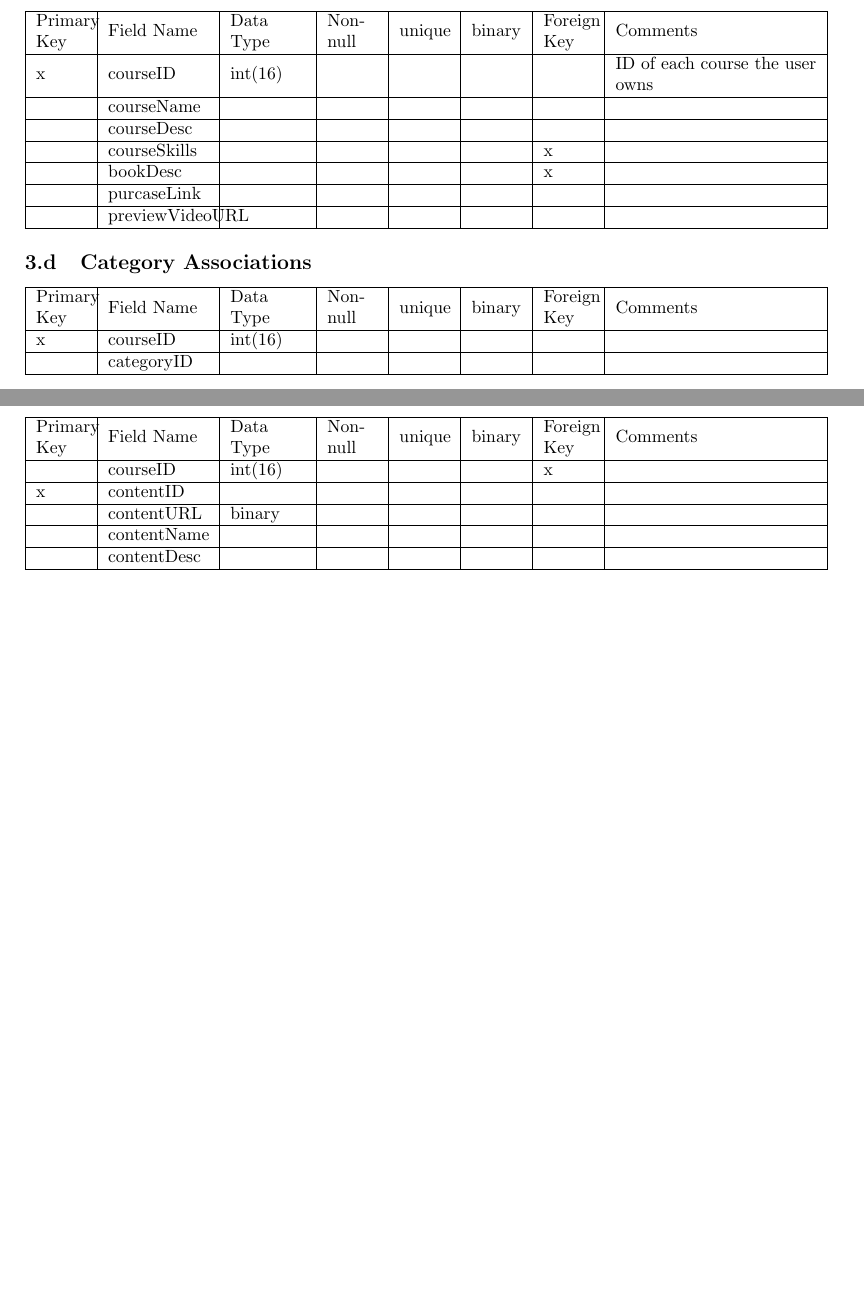
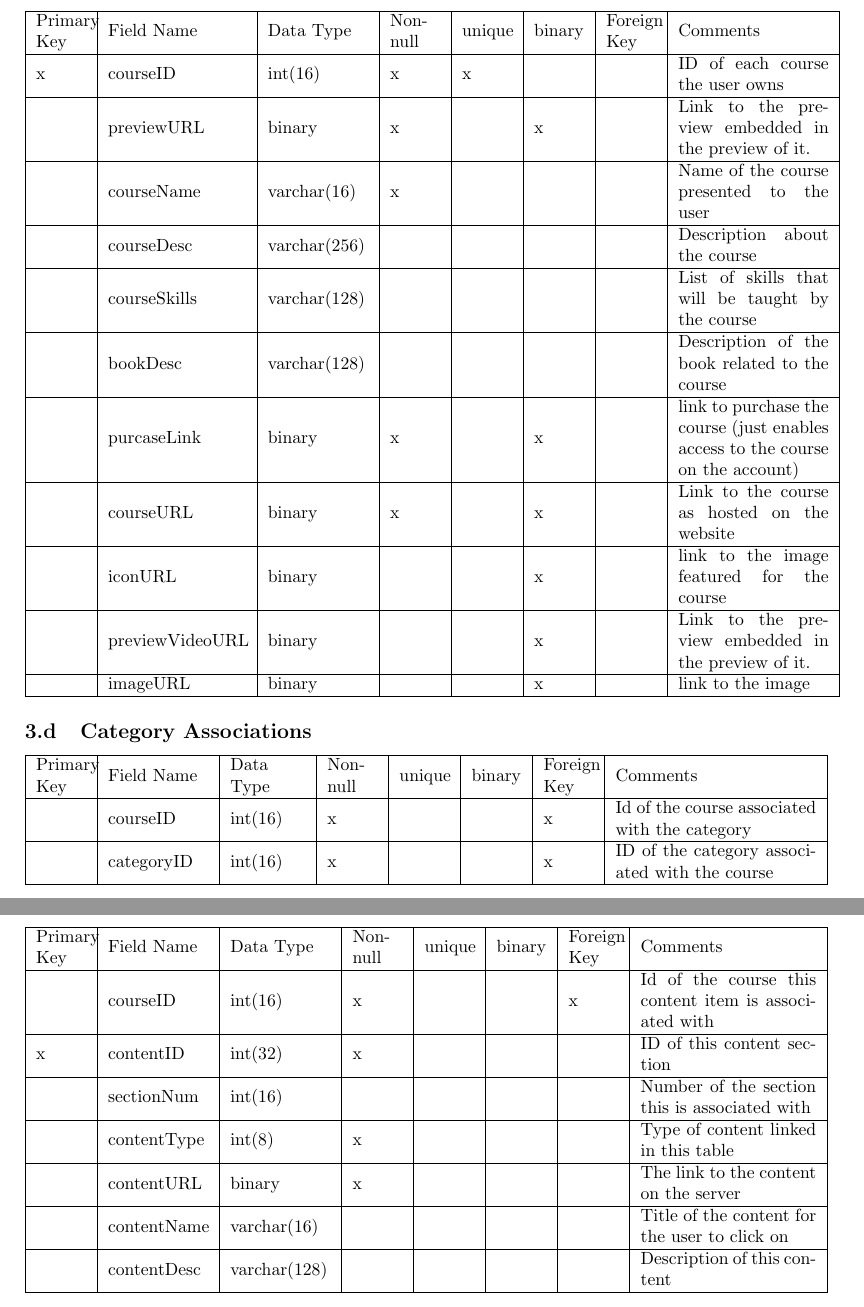
Before and after one commit to 1103s/sesha2, a LaTeX document (project5_ER_Diagram.tex): two parts of pages 16 and 18 of 18 before the commit and two parts of pages 19 and 20 of 21 after it, joined at a grey line, cut so that both start at the same text, the shorter picture padded with empty space. Compiled offline with pdfLaTeX.

Commit message:
Finishing the ER diagram file

```diff
--- a/project5_ER_Diagram.tex
+++ b/project5_ER_Diagram.tex
@@ -397,23 +397,31 @@ Implementation details for each page follow.
 \end{tabular}
 
 \subsection{Course table}
-\begin{tabular}{|m{1cm} | m{2cm} | m{1.5cm}| m{1cm} | m{1cm}| m{1cm} | m{1cm}| m{4cm}| }
+\begin{tabular}{|m{1cm} | m{2.75cm} | m{2cm}| m{1cm} | m{1cm}| m{1cm} | m{1cm}| m{3cm}| }
   \hline
   Primary Key & Field Name & Data Type & Non-null & unique & binary & Foreign Key & Comments\\
   \hline
-  x & courseID & int(16) & & & & & ID of each course the user owns\\
+  x & courseID & int(16) & x & x & & & ID of each course the user owns\\
   \hline
-   & courseName & & & & & &\\
+   & previewURL & binary & x & & x & & Link to the preview embedded in the preview of it.\\
   \hline
-   & courseDesc & & & & & &\\
+   & courseName & varchar(16) & x & & & & Name of the course presented to the user\\
   \hline
-   & courseSkills & & & & & x &\\
+   & courseDesc & varchar(256) & & & & & Description about the course\\
   \hline
-   & bookDesc & & & & & x &\\
+   & courseSkills & varchar(128) & & & & & List of skills that will be taught by the course\\
   \hline
-   & purcaseLink & & & & & &\\
+   & bookDesc & varchar(128) & & & & & Description of the book related to the course\\
   \hline
-   & previewVideoURL & & & & & &\\
+   & purcaseLink & binary & x & & x & & link to purchase the course (just enables access to the course on the account)\\
+  \hline
+   & courseURL & binary & x & & x & & Link to the course as hosted on the website\\
+  \hline
+   & iconURL & binary & & & x & & link to the image featured for the course\\
+  \hline
+   & previewVideoURL & binary & & & x & & Link to the preview embedded in the preview of it.\\
+  \hline
+   & imageURL & binary & & & x & & link to the image\\
   \hline
 \end{tabular}
 
@@ -422,9 +430,9 @@ Implementation details for each page follow.
   \hline
   Primary Key & Field Name & Data Type & Non-null & unique & binary & Foreign Key & Comments\\
   \hline
-  x & courseID & int(16) & & & & &\\
+   & courseID & int(16) & x & & & x & Id of the course associated with the category\\
   \hline
-   & categoryID & & & & & &\\
+   & categoryID & int(16) & x & & & x & ID of the category associated with the course\\
   \hline
 \end{tabular}
 
@@ -455,19 +463,23 @@ Implementation details for each page follow.
 \end{tabular}
 
 \subsection{Content Table}
-\begin{tabular}{|m{1cm} | m{2cm} | m{1.5cm}| m{1cm} | m{1cm}| m{1cm} | m{1cm}| m{4cm}| }
+\begin{tabular}{|m{1cm} | m{2cm} | m{2cm}| m{1cm} | m{1cm}| m{1cm} | m{1cm}| m{3.5cm}| }
   \hline
   Primary Key & Field Name & Data Type & Non-null & unique & binary & Foreign Key & Comments\\
   \hline
-   & courseID & int(16) & & & & x &\\
+   & courseID & int(16) & x & & & x & Id of the course this content item is associated with\\
   \hline
-  x & contentID & & & & & &\\
+  x & contentID & int(32) & x & & & & ID of this content section\\
   \hline
-   & contentURL & binary & & & & &\\
+   & sectionNum & int(16) & & & & & Number of the section this is associated with\\
   \hline
-   & contentName & & & & & &\\
+   & contentType & int(8) & x & & & & Type of content linked in this table\\
   \hline
-   & contentDesc & & & & & &\\
+   & contentURL & binary & x & & & & The link to the content on the server\\
+  \hline
+   & contentName & varchar(16) & & & & & Title of the content for the user to click on\\
+  \hline
+   & contentDesc & varchar(128) & & & & & Description of this content\\
   \hline
 \end{tabular}
 
```
Also changed, not shown: project5_ER_Diagram.tex (42 more changed lines).
